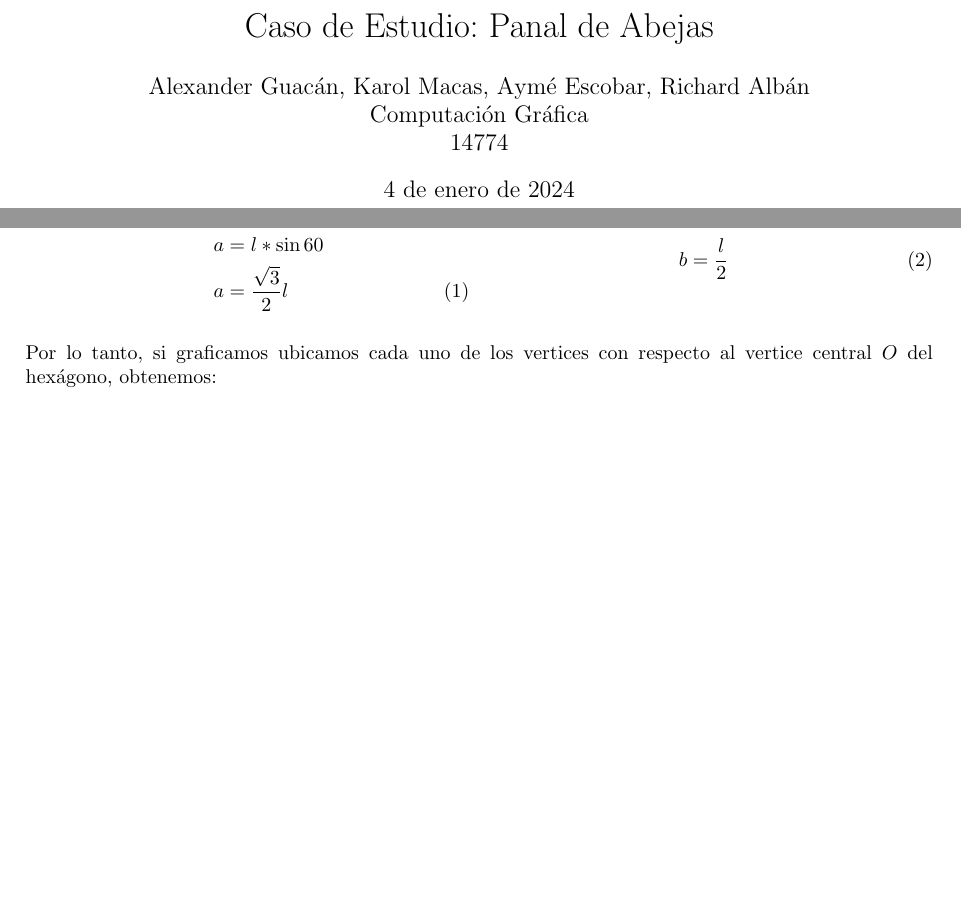
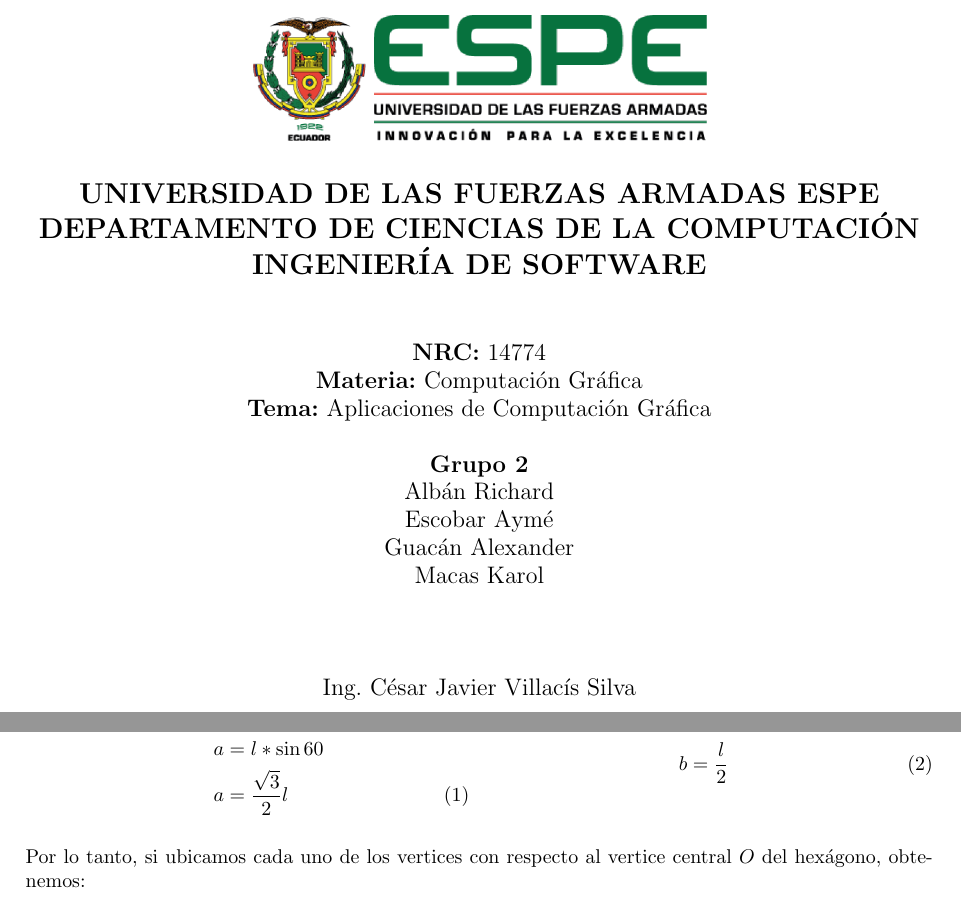
Before and after one commit to RichardAlban/TrabajoGrafica, a LaTeX document (BeePanel/doc/report/src/main.tex): two parts of pages 1 and 3 of 8, joined at a grey line, cut at the place of the change, the shorter picture padded with empty space. Compiled offline with pdfLaTeX.

Commit message:
Cambiar portada de informes

```diff
--- a/BeePanel/doc/report/src/main.tex
+++ b/BeePanel/doc/report/src/main.tex
@@ -23,13 +23,27 @@
 \addbibresource{bibliography.bib}
 \emergencystretch=1em
 
-\title{Caso de Estudio: Panal de Abejas}
-\author{
-    Alexander Guacán, Karol Macas, Aymé Escobar, Richard Albán\\
-    Computación Gráfica\\
-    14774
+\title{
+    \Large
+    \begin{center}
+        \includegraphics*[scale=0.3]{espe.png}
+    \end{center}
+    \textbf{UNIVERSIDAD DE LAS FUERZAS ARMADAS ESPE}\\
+    \textbf{DEPARTAMENTO DE CIENCIAS DE LA COMPUTACIÓN}\\
+    \textbf{INGENIERÍA DE SOFTWARE}
 }
-\date{\today}
+\author{\\
+    \textbf{NRC:} 14774\\
+    \textbf{Materia:} Computación Gráfica\\
+    \textbf{Tema:} Aplicaciones de Computación Gráfica\\\\
+    \textbf{Grupo 2}\\
+    Albán Richard\\
+    Escobar Aymé\\
+    Guacán Alexander\\
+    Macas Karol\\\\\\\\
+    Ing. César Javier Villacís Silva
+}
+\date{}
 
 \begin{document}
     \pagestyle{fancy}
@@ -89,7 +103,7 @@
                 \end{align}
             \end{multicols}
 
-            Por lo tanto, si graficamos ubicamos cada uno de los vertices con respecto al vertice central $O$ del hexágono, obtenemos:
+            Por lo tanto, si ubicamos cada uno de los vertices con respecto al vertice central $O$ del hexágono, obtenemos:
 
             \begin{equation}
                 \begin{aligned}
```
Also changed, not shown: StarPentagon/doc/report/src/main.tex (+20 -6 lines), 11 other files.
